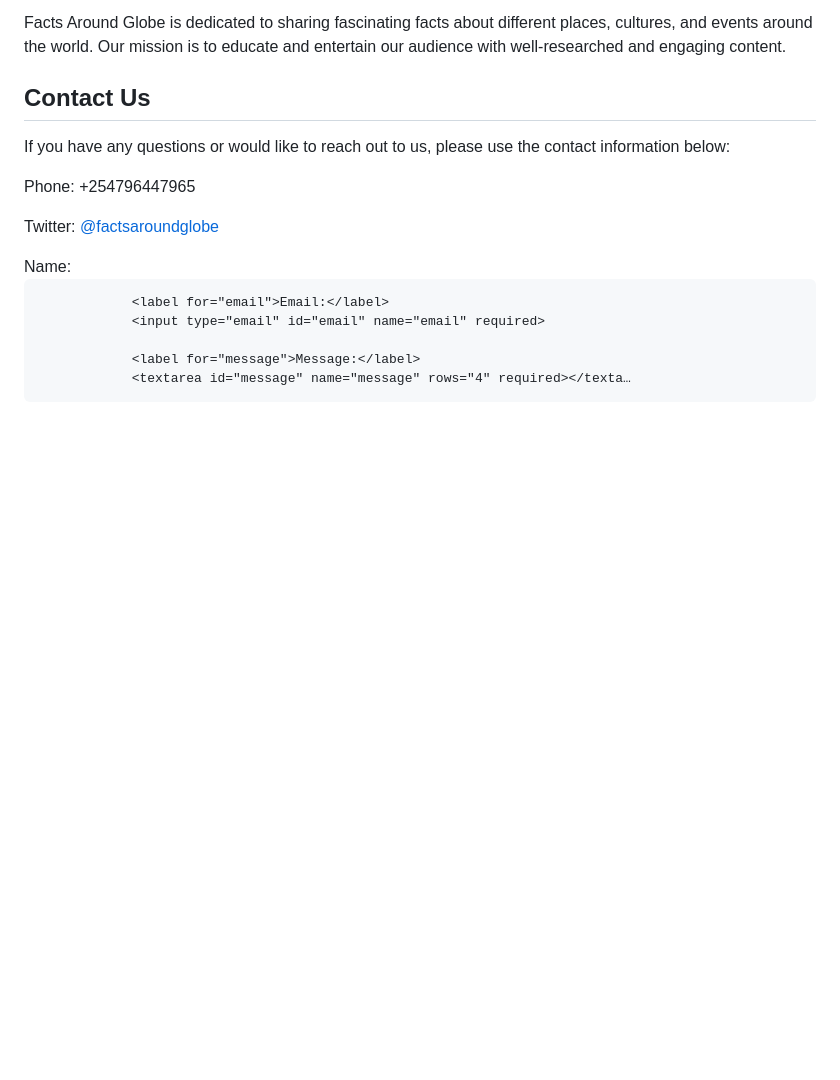
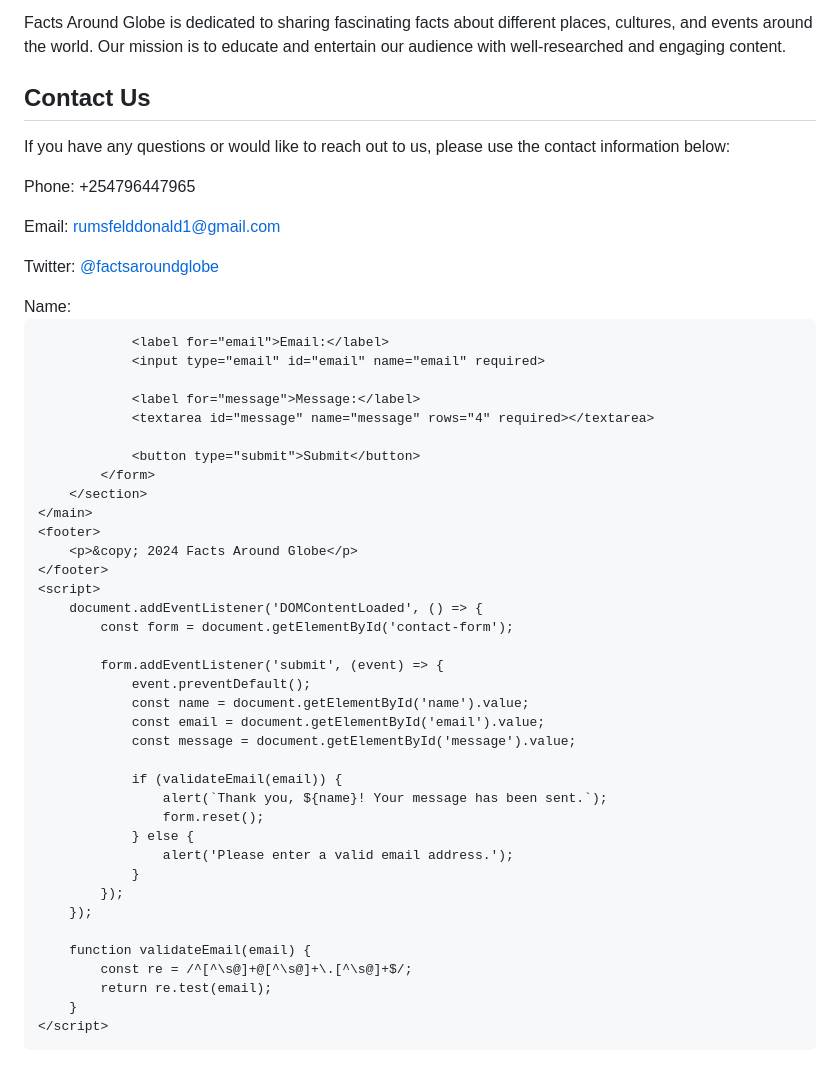
Before and after one commit to Rumsfel/web.github.io, a Markdown page: README.md, the part around the change printed below. Drawn GitHub-style; blank space fills up the shorter version.

```diff
--- a/README.md
+++ b/README.md
@@ -129,6 +129,7 @@ DOCTYPE html>
             <h2>Contact Us</h2>
             <p>If you have any questions or would like to reach out to us, please use the contact information below:</p>
             <p>Phone: +254796447965</p>
+            <p>Email: <a href="mailto:rumsfelddonald1@gmail.com">rumsfelddonald1@gmail.com</a></p>
             <p>Twitter: <a href="https://twitter.com/factsaroundglobe" target="_blank">@factsaroundglobe</a></p>
             <form id="contact-form">
                 <label for="name">Name:</label>
@@ -138,4 +139,38 @@ DOCTYPE html>
                 <input type="email" id="email" name="email" required>
 
                 <label for="message">Message:</label>
-                <textarea id="message" name="message" rows="4" required></texta…
+                <textarea id="message" name="message" rows="4" required></textarea>
+
+                <button type="submit">Submit</button>
+            </form>
+        </section>
+    </main>
+    <footer>
+        <p>&copy; 2024 Facts Around Globe</p>
+    </footer>
+    <script>
+        document.addEventListener('DOMContentLoaded', () => {
+            const form = document.getElementById('contact-form');
+
+            form.addEventListener('submit', (event) => {
+                event.preventDefault();
+                const name = document.getElementById('name').value;
+                const email = document.getElementById('email').value;
+                const message = document.getElementById('message').value;
+
+                if (validateEmail(email)) {
+                    alert(`Thank you, ${name}! Your message has been sent.`);
+                    form.reset();
+                } else {
+                    alert('Please enter a valid email address.');
+                }
+            });
+        });
+
+        function validateEmail(email) {
+            const re = /^[^\s@]+@[^\s@]+\.[^\s@]+$/;
+            return re.test(email);
+        }
+    </script>
+</body>
+</html>
```
Also changed, not shown: other parts of README.md (+1 -1 lines).
